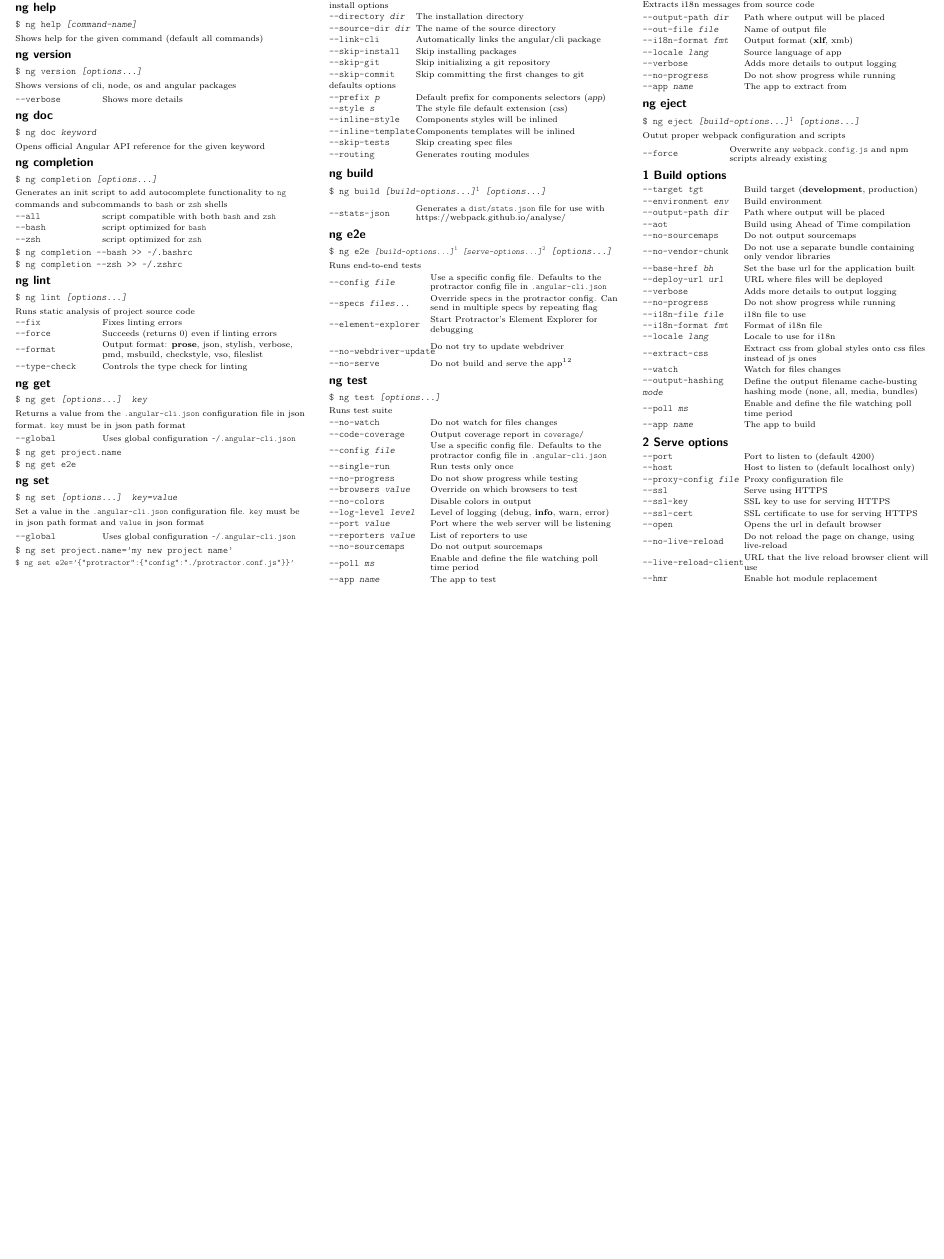
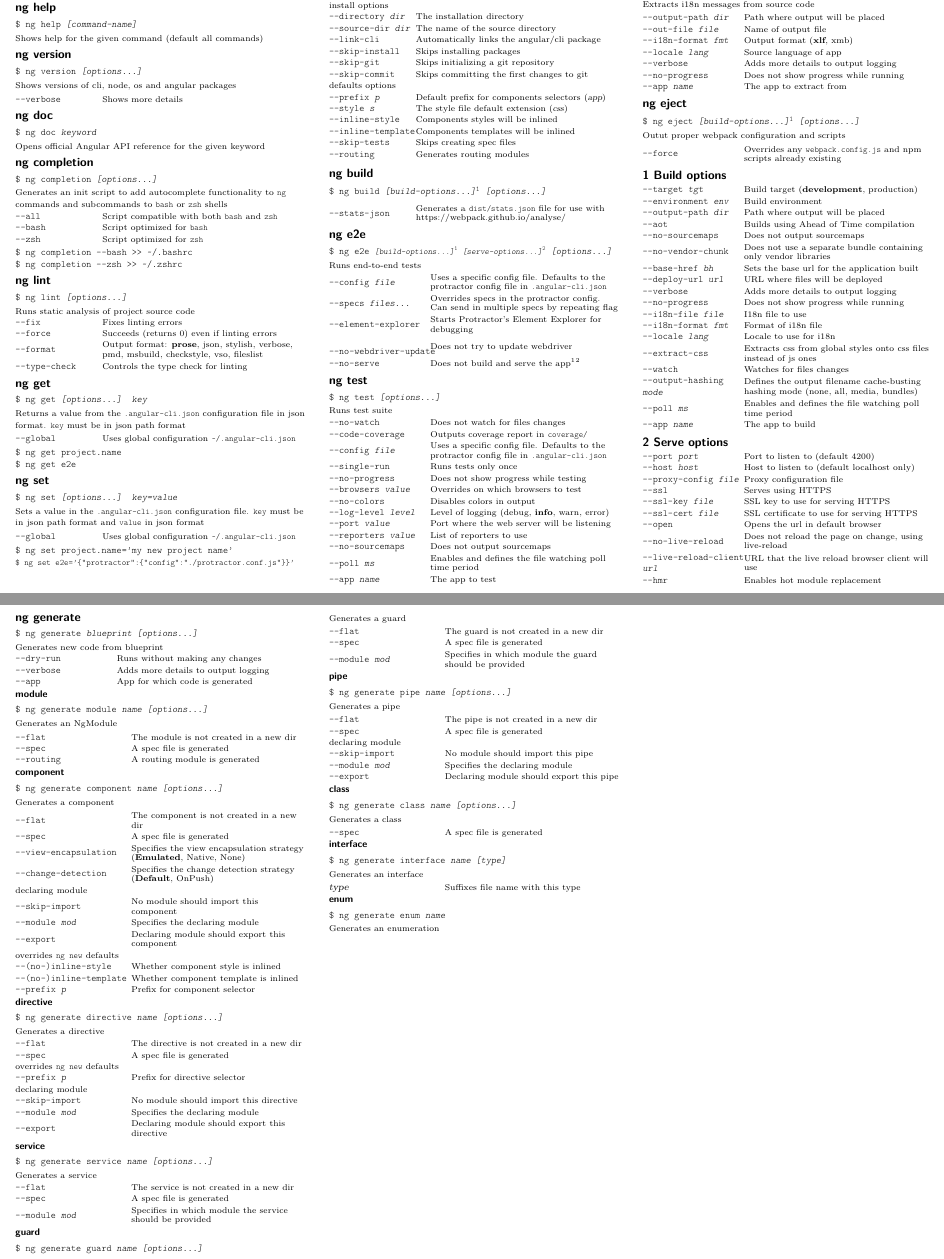
Before and after one commit to feloy/angular-cli-refcard, a LaTeX document (angular-cli-refcard.tex): part of the page before the commit and two parts of pages 1 and 2 of 2 after it, the two joined at a grey line, cut so that both start at the same text, the shorter picture padded with empty space. Compiled offline with pdfLaTeX.

Commit message:
added ng generate

```diff
--- a/angular-cli-refcard.tex
+++ b/angular-cli-refcard.tex
@@ -140,7 +140,7 @@ This work is licensed under the Creative Commons Attribution-Noncommercial-Share
 
   \vspace{0.6ex}
 
-  {\small Set a value in the {\tt .angular-cli.json} configuration file. {\tt key} must be in json path format and {\tt value} in json format}
+  {\small Sets a value in the {\tt .angular-cli.json} configuration file. {\tt key} must be in json path format and {\tt value} in json format}
 
   \vspace{0.6ex}
 
@@ -173,15 +173,15 @@ This work is licensed under the Creative Commons Attribution-Noncommercial-Share
     \tt -{}-directory \itt{dir} & \small The installation directory \\
     \tt -{}-source-dir \itt{dir} & \small The name of the source directory \\
     \tt -{}-link-cli & \small Automatically links the angular/cli package \\
-    \tt -{}-skip-install & \small Skip installing packages \\
-    \tt -{}-skip-git & \small Skip initializing a git repository \\
-    \tt -{}-skip-commit & \small Skip committing the first changes to git \\
+    \tt -{}-skip-install & \small Skips installing packages \\
+    \tt -{}-skip-git & \small Skips initializing a git repository \\
+    \tt -{}-skip-commit & \small Skips committing the first changes to git \\
     \small{defaults options} & \\
     \tt -{}-prefix \itt{p} & \small Default prefix for components selectors (\itt{app}) \\
     \tt -{}-style \itt{s} & \small The style file default extension (\itt{css}) \\
     \tt -{}-inline-style & \small Components styles will be inlined \\
     \tt -{}-inline-template & \small Components templates will be inlined \\
-    \tt -{}-skip-tests & \small Skip creating spec files \\
+    \tt -{}-skip-tests & \small Skips creating spec files \\
     \tt -{}-routing & \small Generates routing modules \\
   \end{tabular}
 
@@ -214,11 +214,11 @@ This work is licensed under the Creative Commons Attribution-Noncommercial-Share
   \vspace{0.6ex}
 
   \begin{tabular}{L{0.35\linewidth} L{0.65\linewidth}}
-    \tt -{}-config \itt{file} & \small Use a specific config file. Defaults to the protractor config file in {\tt .angular-cli.json} \\
-    \tt -{}-specs \itt{files...} & \small Override specs in the protractor config. Can send in multiple specs by repeating flag \\
-    \tt -{}-element-explorer & \small Start Protractor's Element Explorer for debugging \\
-    \tt -{}-no-webdriver-update & \small Do not try to update webdriver \\
-    \tt -{}-no-serve & \small Do not build and serve the app\textsuperscript{1}\textsuperscript{2} \\
+    \tt -{}-config \itt{file} & \small Uses a specific config file. Defaults to the protractor config file in {\tt .angular-cli.json} \\
+    \tt -{}-specs \itt{files...} & \small Overrides specs in the protractor config. Can send in multiple specs by repeating flag \\
+    \tt -{}-element-explorer & \small Starts Protractor's Element Explorer for debugging \\
+    \tt -{}-no-webdriver-update & \small Does not try to update webdriver \\
+    \tt -{}-no-serve & \small Does not build and serve the app\textsuperscript{1}\textsuperscript{2} \\
   \end{tabular}
 
 \section*{ng test}
@@ -233,18 +233,18 @@ This work is licensed under the Creative Commons Attribution-Noncommercial-Share
   \vspace{0.6ex}
 
   \begin{tabular}{L{0.35\linewidth} L{0.65\linewidth}}
-    \tt -{}-no-watch  & \small Do not watch for files changes \\
-    \tt -{}-code-coverage  & \small Output coverage report in {\tt coverage/} \\
-    \tt -{}-config \itt{file} & \small Use a specific config file. Defaults to the protractor config file in {\tt .angular-cli.json} \\
-    \tt -{}-single-run  & \small Run tests only once \\
-    \tt -{}-no-progress  & \small Do not show progress while testing \\
-    \tt -{}-browsers \itt{value} & \small Override on which browsers to test \\
-    \tt -{}-no-colors  & \small Disable colors in output \\
+    \tt -{}-no-watch  & \small Does not watch for files changes \\
+    \tt -{}-code-coverage  & \small Outputs coverage report in {\tt coverage/} \\
+    \tt -{}-config \itt{file} & \small Uses a specific config file. Defaults to the protractor config file in {\tt .angular-cli.json} \\
+    \tt -{}-single-run  & \small Runs tests only once \\
+    \tt -{}-no-progress  & \small Does not show progress while testing \\
+    \tt -{}-browsers \itt{value} & \small Overrides on which browsers to test \\
+    \tt -{}-no-colors  & \small Disables colors in output \\
     \tt -{}-log-level \itt{level} & \small Level of logging (debug, {\bf info}, warn, error) \\
     \tt -{}-port \itt{value} & \small Port where the web server will be listening \\
     \tt -{}-reporters \itt{value} & \small List of reporters to use \\
-    \tt -{}-no-sourcemaps  & \small Do not output sourcemaps \\
-    \tt -{}-poll \itt{ms} & \small Enable and define the file watching poll time period \\
+    \tt -{}-no-sourcemaps  & \small Does not output sourcemaps \\
+    \tt -{}-poll \itt{ms} & \small Enables and defines the file watching poll time period \\
     \tt -{}-app \itt{name} & \small The app to test
   \end{tabular}
 
@@ -274,7 +274,7 @@ This work is licensed under the Creative Commons Attribution-Noncommercial-Share
     \tt -{}-i18n-format \itt{fmt} & \small Output format ({\bf xlf}, xmb)\\
     \tt -{}-locale \itt{lang} & \small Source language of app \\
     \tt -{}-verbose  & \small Adds more details to output logging \\
-    \tt -{}-no-progress  & \small Do not show progress while running \\
+    \tt -{}-no-progress  & \small Does not show progress while running \\
     \tt -{}-app \itt{name} & \small The app to extract from
   \end{tabular}
 
@@ -289,8 +289,8 @@ This work is licensed under the Creative Commons Attribution-Noncommercial-Share
 
   \vspace{0.6ex}
 
-  \begin{tabular}{L{0.30\linewidth} L{0.70\linewidth}}
-    \tt -{}-force & \small Overwrite any {\tt webpack.config.js} and npm scripts already existing
+  \begin{tabular}{L{0.35\linewidth} L{0.65\linewidth}}
+    \tt -{}-force & \small Overrides any {\tt webpack.config.js} and npm scripts already existing
   \end{tabular}
 
 \section*{1 Build options}
@@ -299,38 +299,198 @@ This work is licensed under the Creative Commons Attribution-Noncommercial-Share
     \tt -{}-target \itt{tgt} & \small Build target ({\bf development}, production)\\
     \tt -{}-environment \itt{env} & \small Build environment \\
     \tt -{}-output-path \itt{dir} & \small Path where output will be placed \\
-    \tt -{}-aot & \small Build using Ahead of Time compilation \\
-    \tt -{}-no-sourcemaps & \small Do not output sourcemaps \\
-    \tt -{}-no-vendor-chunk & \small Do not use a separate bundle containing only vendor libraries \\
-    \tt -{}-base-href \itt{bh} & \small Set the base url for the application built \\
+    \tt -{}-aot & \small Builds using Ahead of Time compilation \\
+    \tt -{}-no-sourcemaps & \small Does not output sourcemaps \\
+    \tt -{}-no-vendor-chunk & \small Does not use a separate bundle containing only vendor libraries \\
+    \tt -{}-base-href \itt{bh} & \small Sets the base url for the application built \\
     \tt -{}-deploy-url \itt{url} & \small URL where files will be deployed \\
     \tt -{}-verbose & \small Adds more details to output logging \\
-    \tt -{}-no-progress & \small Do not show progress while running \\
-    \tt -{}-i18n-file \itt{file} & \small i18n file to use \\
+    \tt -{}-no-progress & \small Does not show progress while running \\
+    \tt -{}-i18n-file \itt{file} & \small I18n file to use \\
     \tt -{}-i18n-format \itt{fmt} & \small Format of i18n file\\
     \tt -{}-locale \itt{lang} & \small Locale to use for i18n \\
-    \tt -{}-extract-css & \small Extract css from global styles onto css files instead of js ones\\
-    \tt -{}-watch & \small Watch for files changes \\
-    \tt -{}-output-hashing \itt{mode} & \small Define the output filename cache-busting hashing mode (none, all, media, bundles)\\
-    \tt -{}-poll \itt{ms} & \small Enable and define the file watching poll time period \\
+    \tt -{}-extract-css & \small Extracts css from global styles onto css files instead of js ones\\
+    \tt -{}-watch & \small Watches for files changes \\
+    \tt -{}-output-hashing \itt{mode} & \small Defines the output filename cache-busting hashing mode (none, all, media, bundles)\\
+    \tt -{}-poll \itt{ms} & \small Enables and defines the file watching poll time period \\
     \tt -{}-app \itt{name} & \small The app to build
   \end{tabular}
 
 \section*{2 Serve options}
 
-
   \begin{tabular}{L{0.35\linewidth} L{0.65\linewidth}}
-    \tt -{}-port \itt{} & \small Port to listen to (default 4200)\\
-    \tt -{}-host \itt{} & \small Host to listen to (default localhost only)\\
+    \tt -{}-port \itt{port} & \small Port to listen to (default 4200)\\
+    \tt -{}-host \itt{host} & \small Host to listen to (default localhost only)\\
     \tt -{}-proxy-config \itt{file} & \small Proxy configuration file \\
-    \tt -{}-ssl & \small Serve using HTTPS \\
-    \tt -{}-ssl-key \itt{} & \small SSL key to use for serving HTTPS \\
-    \tt -{}-ssl-cert \itt{} & \small SSL certificate to use for serving HTTPS \\
+    \tt -{}-ssl & \small Serves using HTTPS \\
+    \tt -{}-ssl-key \itt{file} & \small SSL key to use for serving HTTPS \\
+    \tt -{}-ssl-cert \itt{file} & \small SSL certificate to use for serving HTTPS \\
     \tt -{}-open & \small Opens the url in default browser \\
-    \tt -{}-no-live-reload & \small Do not reload the page on change, using live-reload \\
-    \tt -{}-live-reload-client \itt{} & \small URL that the live reload browser client will use \\
-    \tt -{}-hmr & \small Enable hot module replacement
+    \tt -{}-no-live-reload & \small Does not reload the page on change, using live-reload \\
+    \tt -{}-live-reload-client \itt{url} & \small URL that the live reload browser client will use \\
+    \tt -{}-hmr & \small Enables hot module replacement
   \end{tabular}
 
 \end{multicols}
+
+\begin{multicols*}{3}
+
+\section*{ng generate}
+
+  \vspace{1ex}
+  {\tt \$ ng generate \itt{blueprint} \itt{[options...]}}
+
+  \vspace{0.6ex}
+
+  {\small Generates new code from blueprint}
+
+  \begin{tabular}{L{0.35\linewidth} L{0.65\linewidth}}
+    \tt -{}-dry-run & \small Runs without making any changes \\
+    \tt -{}-verbose & \small Adds more details to output logging \\
+    \tt -{}-app & \small App for which code is generated
+  \end{tabular}
+
+  \subsection*{module}
+
+    \vspace{1ex}
+    {\tt \$ ng generate module \itt{name} \itt{[options...]}}
+    \vspace{0.6ex}
+
+    {\small Generates an NgModule}
+    \vspace{0.6ex}
+
+    \begin{tabular}{L{0.40\linewidth} L{0.60\linewidth}}
+      \tt -{}-flat & \small The module is not created in a new dir \\
+      \tt -{}-spec & \small A spec file is generated \\
+      \tt -{}-routing & \small A routing module is generated
+    \end{tabular}
+
+  \subsection*{component}
+
+    \vspace{1ex}
+    {\tt \$ ng generate component \itt{name} \itt{[options...]}}
+    \vspace{0.6ex}
+
+    {\small Generates a component}
+    \vspace{0.6ex}
+
+    \begin{tabular}{L{0.40\linewidth} L{0.60\linewidth}}
+      \tt -{}-flat & \small The component is not created in a new dir \\
+      \tt -{}-spec & \small A spec file is generated \\
+      \tt -{}-view-encapsulation & \small Specifies the view encapsulation strategy ({\bf Emulated}, Native, None)\\
+      \tt -{}-change-detection & \small Specifies the change detection strategy ({\bf Default}, OnPush)\\
+        \multicolumn{2}{l}{\small declaring module} \\
+      \tt -{}-skip-import & \small No module should import this component \\
+      \tt -{}-module \itt{mod} & \small Specifies the declaring module \\
+      \tt -{}-export & \small Declaring module should export this component \\
+        \multicolumn{2}{l}{\small overrides {\tt ng new} defaults} \\
+      \tt -{}-(no-)inline-style & \small Whether component style is inlined \\
+      \tt -{}-(no-)inline-template & \small Whether component template is inlined \\
+      \tt -{}-prefix \itt{p} & \small Prefix for component selector
+    \end{tabular}
+
+  \subsection*{directive}
+
+    \vspace{1ex}
+    {\tt \$ ng generate directive \itt{name} \itt{[options...]}}
+    \vspace{0.6ex}
+
+    {\small Generates a directive}
+    \vspace{0.6ex}
+
+    \begin{tabular}{L{0.40\linewidth} L{0.60\linewidth}}
+      \tt -{}-flat & \small The directive is not created in a new dir \\
+      \tt -{}-spec & \small A spec file is generated \\
+        \multicolumn{2}{l}{\small overrides {\tt ng new} defaults} \\
+      \tt -{}-prefix \itt{p} & \small Prefix for directive selector \\
+        \multicolumn{2}{l}{\small declaring module} \\
+      \tt -{}-skip-import & \small No module should import this directive \\
+      \tt -{}-module \itt{mod} & \small Specifies the declaring module \\
+      \tt -{}-export & \small Declaring module should export this directive
+    \end{tabular}
+
+
+  \subsection*{service}
+
+    \vspace{1ex}
+    {\tt \$ ng generate service \itt{name} \itt{[options...]}}
+    \vspace{0.6ex}
+
+    {\small Generates a service}
+    \vspace{0.6ex}
+
+    \begin{tabular}{L{0.40\linewidth} L{0.60\linewidth}}
+      \tt -{}-flat & \small The service is not created in a new dir \\
+      \tt -{}-spec & \small A spec file is generated \\
+      \tt -{}-module \itt{mod} & \small Specifies in which module the service should be provided \\
+    \end{tabular}
+
+  \subsection*{guard}
+
+    \vspace{1ex}
+    {\tt \$ ng generate guard \itt{name} \itt{[options...]}}
+    \vspace{0.6ex}
+
+    {\small Generates a guard}
+    \vspace{0.6ex}
+
+    \begin{tabular}{L{0.40\linewidth} L{0.60\linewidth}}
+      \tt -{}-flat & \small The guard is not created in a new dir \\
+      \tt -{}-spec & \small A spec file is generated \\
+      \tt -{}-module \itt{mod} & \small Specifies in which module the guard should be provided \\
+    \end{tabular}
+
+  \subsection*{pipe}
+
+    \vspace{1ex}
+    {\tt \$ ng generate pipe \itt{name} \itt{[options...]}}
+    \vspace{0.6ex}
+
+    {\small Generates a pipe}
+    \vspace{0.6ex}
+
+    \begin{tabular}{L{0.40\linewidth} L{0.60\linewidth}}
+      \tt -{}-flat & \small The pipe is not created in a new dir \\
+      \tt -{}-spec & \small A spec file is generated \\
+        \multicolumn{2}{l}{\small declaring module} \\
+      \tt -{}-skip-import & \small No module should import this pipe \\
+      \tt -{}-module \itt{mod} & \small Specifies the declaring module \\
+      \tt -{}-export & \small Declaring module should export this pipe
+    \end{tabular}
+
+  \subsection*{class}
+
+    \vspace{1ex}
+    {\tt \$ ng generate class \itt{name} \itt{[options...]}}
+    \vspace{0.6ex}
+
+    {\small Generates a class}
+    \vspace{0.6ex}
+
+    \begin{tabular}{L{0.40\linewidth} L{0.60\linewidth}}
+      \tt -{}-spec & \small A spec file is generated \\
+    \end{tabular}
+
+  \subsection*{interface}
+
+    \vspace{1ex}
+    {\tt \$ ng generate interface \itt{name} \itt{[type]}}
+    \vspace{0.6ex}
+
+    {\small Generates an interface}
+    \vspace{0.6ex}
+
+    \begin{tabular}{L{0.40\linewidth} L{0.60\linewidth}}
+      \itt{type} & \small Suffixes file name with this type \\
+    \end{tabular}
+
+  \subsection*{enum}
+
+    \vspace{1ex}
+    {\tt \$ ng generate enum \itt{name}}
+    \vspace{0.6ex}
+
+    {\small Generates an enumeration}
+
+\end{multicols*}
 \end{document}
```
Also changed, not shown: angular-cli-refcard.pdf, angular-cli-refcard.tex (6 more changed lines).
